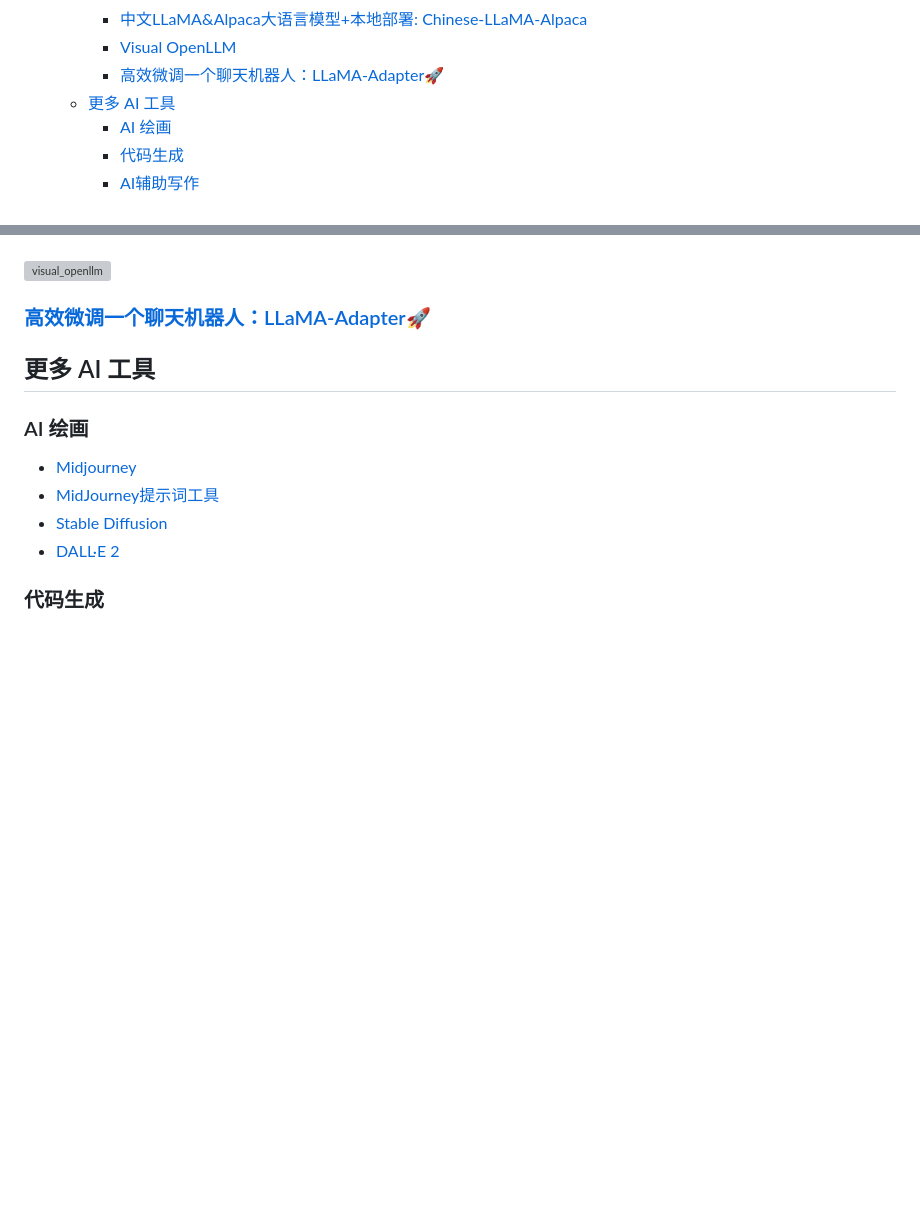
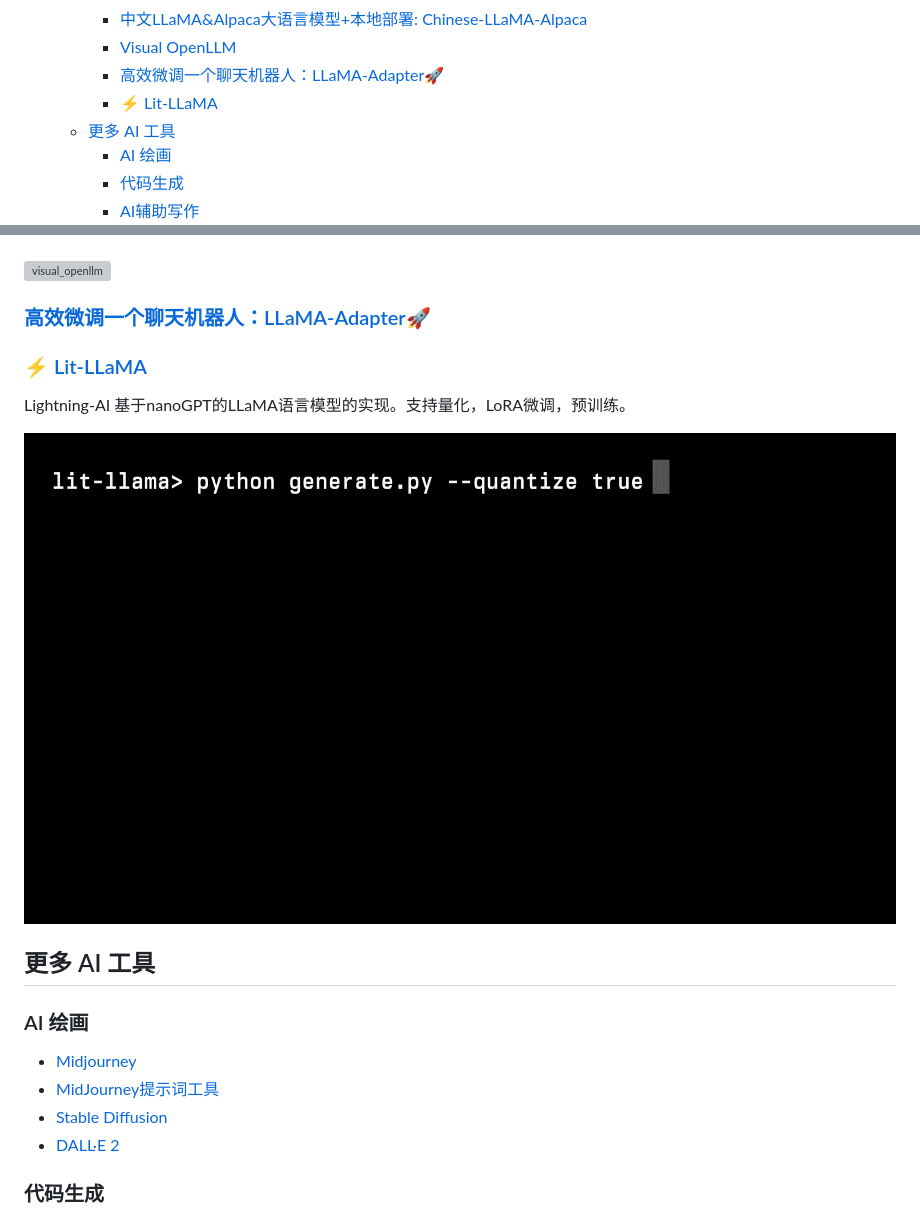
Before and after one commit to EmbraceAGI/awesome-chatgpt-zh, a Markdown page: README.md, 2 parts joined by grey strips. Rendered like a GitHub page; pictures changed too: imgs/Lite-LLaMA.gif (added); blank space fills up the shorter version; grey boxes are pictures that could not be loaded.

Commit message:
add lite_LLaMA

```diff
--- a/README.md
+++ b/README.md
@@ -93,6 +93,7 @@ ChatGPT 中文指南项目旨在帮助中文用户了解和使用ChatGPT。我
     - [中文LLaMA\&Alpaca大语言模型+本地部署: Chinese-LLaMA-Alpaca](#中文llamaalpaca大语言模型本地部署-chinese-llama-alpaca)
     - [Visual OpenLLM](#visual-openllm)
     - [高效微调一个聊天机器人：LLaMA-Adapter🚀](#高效微调一个聊天机器人llama-adapter)
+    - [⚡ Lit-LLaMA](#-lit-llama)
   - [更多 AI 工具](#更多-ai-工具)
     - [AI 绘画](#ai-绘画)
     - [代码生成](#代码生成)
@@ -675,6 +676,11 @@ OpenFlamingo 是一个用于评估和训练大型多模态模型的开源框架
 
 ### [高效微调一个聊天机器人：LLaMA-Adapter🚀](https://github.com/ZrrSkywalker/LLaMA-Adapter)
 
+### [⚡ Lit-LLaMA](https://github.com/Lightning-AI/lit-llama)
+
+Lightning-AI 基于nanoGPT的LLaMA语言模型的实现。支持量化，LoRA微调，预训练。
+
+![lit_llama](imgs/Lite-LLaMA.gif)
 
 ## 更多 AI 工具
 
```
